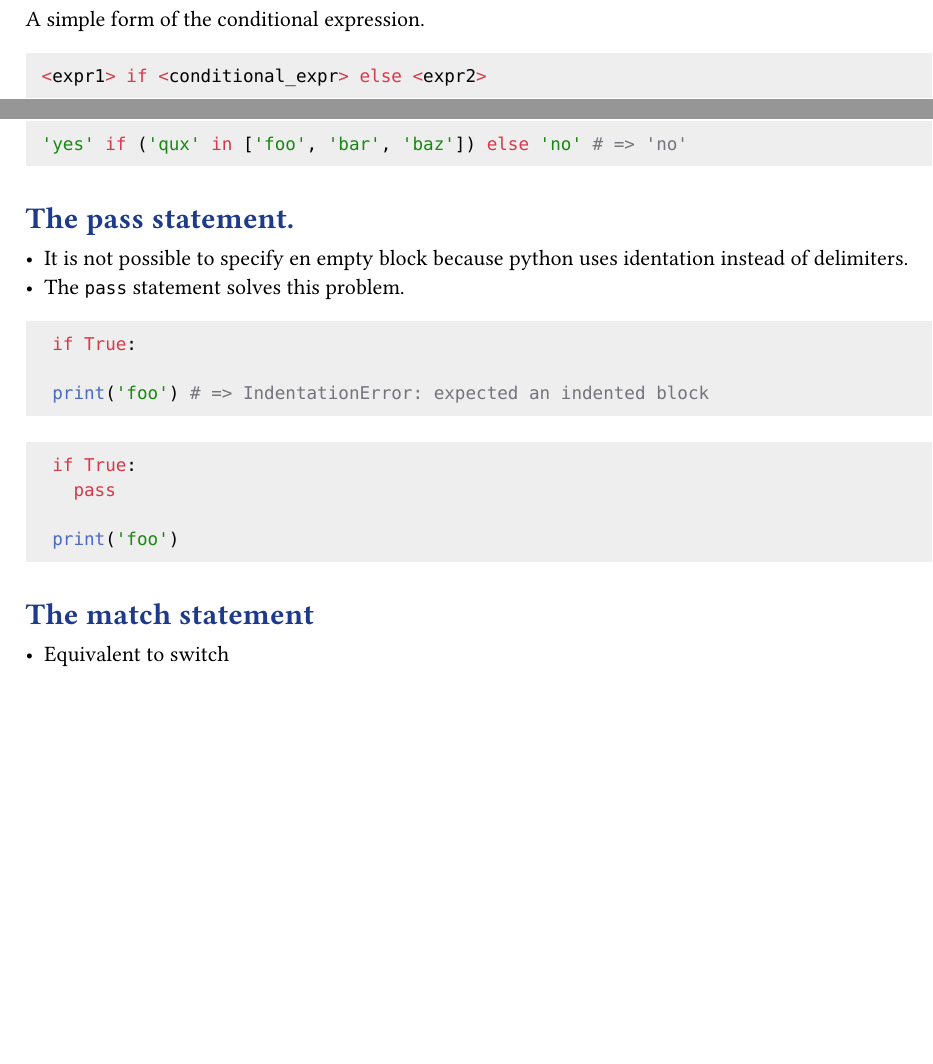
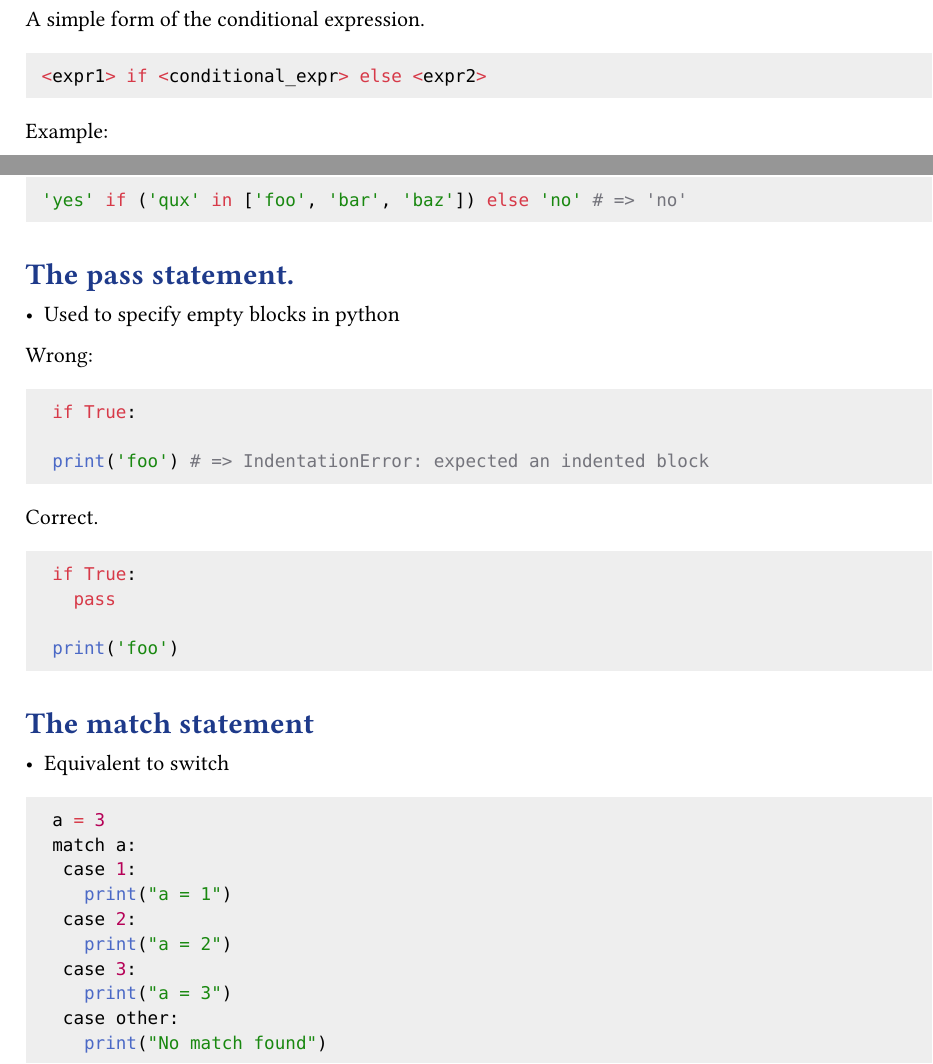
Before and after one commit to juanzq10dev/Learn_Python, a Typst document (handbook/handbook.typ): two parts of pages 4 and 5 of 5, joined at a grey line, cut so that both start at the same text, the shorter picture padded with empty space. Compiled offline with Typst 0.15.

Commit message:
HANDBOOK: Add match statement notes

````diff
--- a/handbook/handbook.typ
+++ b/handbook/handbook.typ
@@ -91,20 +91,22 @@ A simple form of the conditional expression.
 <expr1> if <conditional_expr> else <expr2>
 ```)
 
+Example:
 #codeBlock(```python
 'yes' if ('qux' in ['foo', 'bar', 'baz']) else 'no' # => 'no'
 ```)
 
 === The pass statement.
-- It is not possible to specify en empty block because python uses identation instead of delimiters.
-- The `pass` statement solves this problem.
+- Used to specify empty blocks in python
 
+Wrong:
 #codeBlock(```python
  if True:
 
  print('foo') # => IndentationError: expected an indented block
 ```)
 
+Correct.
 #codeBlock(```python
  if True:
    pass
@@ -114,3 +116,7 @@ A simple form of the conditional expression.
 
 === The match statement
 - Equivalent to switch
+
+#codeBlock(```python
+ a = 3
+ match a:
@@ -116,0 +126,6 @@ A simple form of the conditional expression.
+    print("a = 2")
+  case 3:
+    print("a = 3")
+  case other:
+    print("No match found")
+```)
````
Also changed, not shown: handbook/handbook.typ (5 more changed lines).
